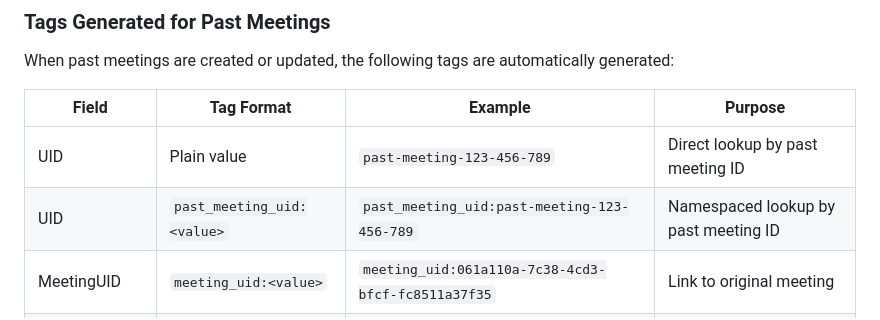
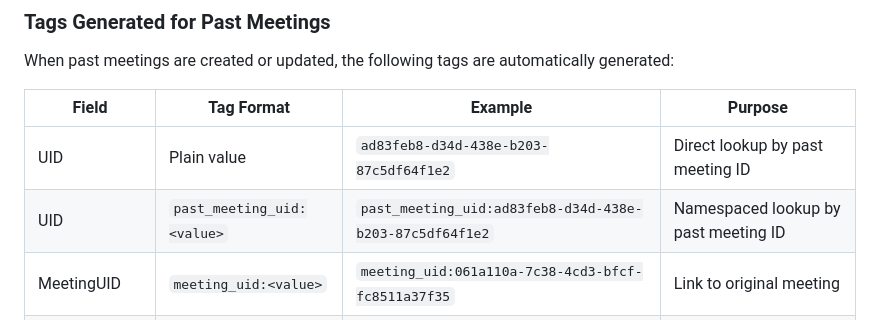
Before and after one commit to linuxfoundation/lfx-v2-meeting-service, a Markdown page: README.md, the part around the change. GitHub-like rendering.

Commit message:
docs: Update README.md with UUID format for UID examples
- Revised UID and namespaced UID examples in the documentation to utilize UUID format for improved clarity and consistency.

Jira Ticket: https://linuxfoundation.atlassian.net/browse/LFXV2-410

Signed-off-by: Mauricio Zanetti Salomao <mauriciozanetti86@gmail.com>

```diff
--- a/README.md
+++ b/README.md
@@ -148,8 +148,8 @@ When past meetings are created or updated, the following tags are automatically
 
 | Field | Tag Format | Example | Purpose |
 |-------|------------|---------|---------|
-| UID | Plain value | `past-meeting-123-456-789` | Direct lookup by past meeting ID |
-| UID | `past_meeting_uid:<value>` | `past_meeting_uid:past-meeting-123-456-789` | Namespaced lookup by past meeting ID |
+| UID | Plain value | `ad83feb8-d34d-438e-b203-87c5df64f1e2` | Direct lookup by past meeting ID |
+| UID | `past_meeting_uid:<value>` | `past_meeting_uid:ad83feb8-d34d-438e-b203-87c5df64f1e2` | Namespaced lookup by past meeting ID |
 | MeetingUID | `meeting_uid:<value>` | `meeting_uid:061a110a-7c38-4cd3-bfcf-fc8511a37f35` | Link to original meeting |
 | ProjectUID | `project_uid:<value>` | `project_uid:9493eae5-cd73-4c4a-b28f-3b8ec5280f6c` | Find past meetings for a project |
 | Committee UIDs | `committee_uid:<value>` | `committee_uid:cbef1ed5-17dc-4a50-84e2-6cddd70f6878` | Find meetings for specific committees |
```
